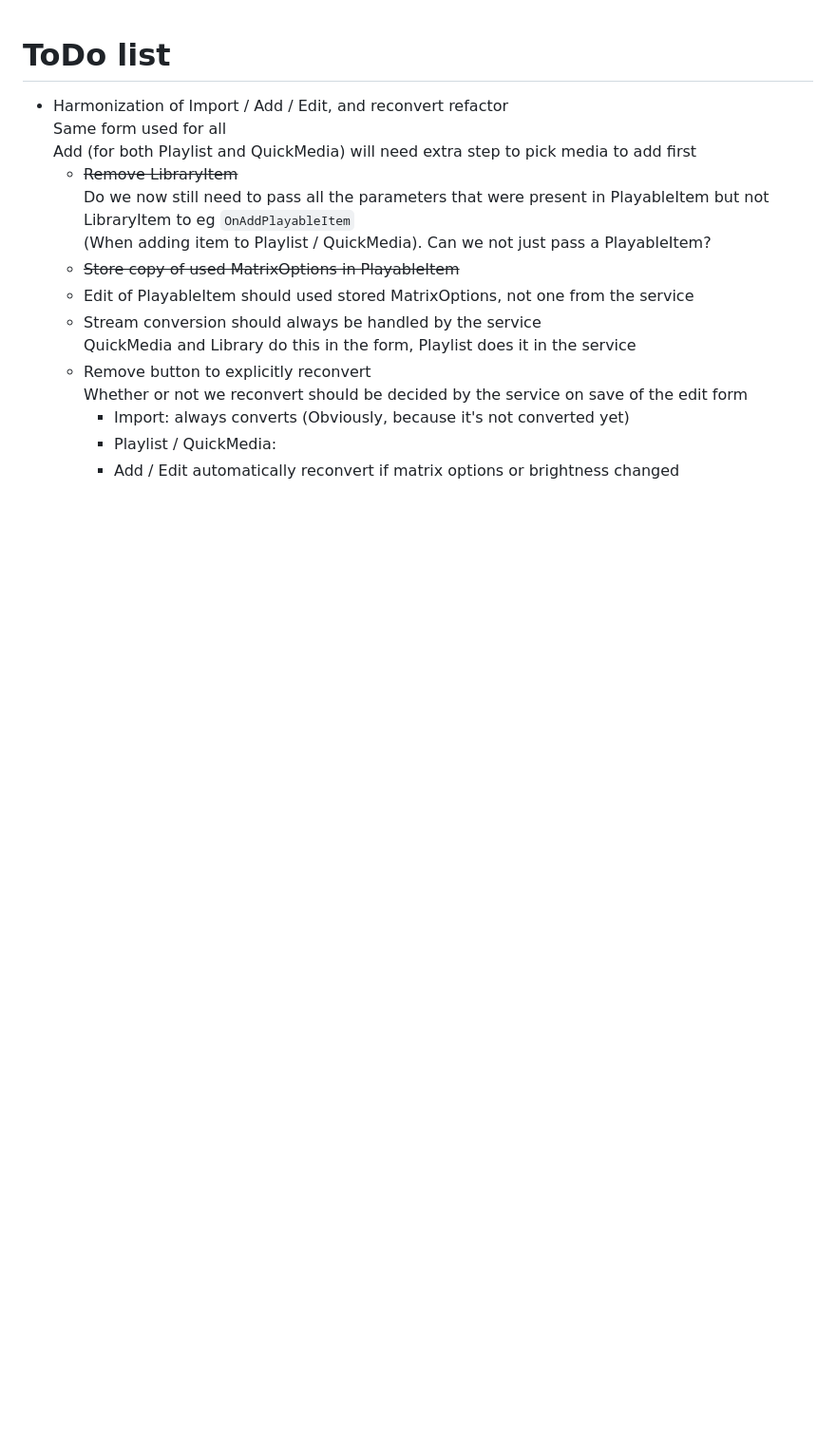
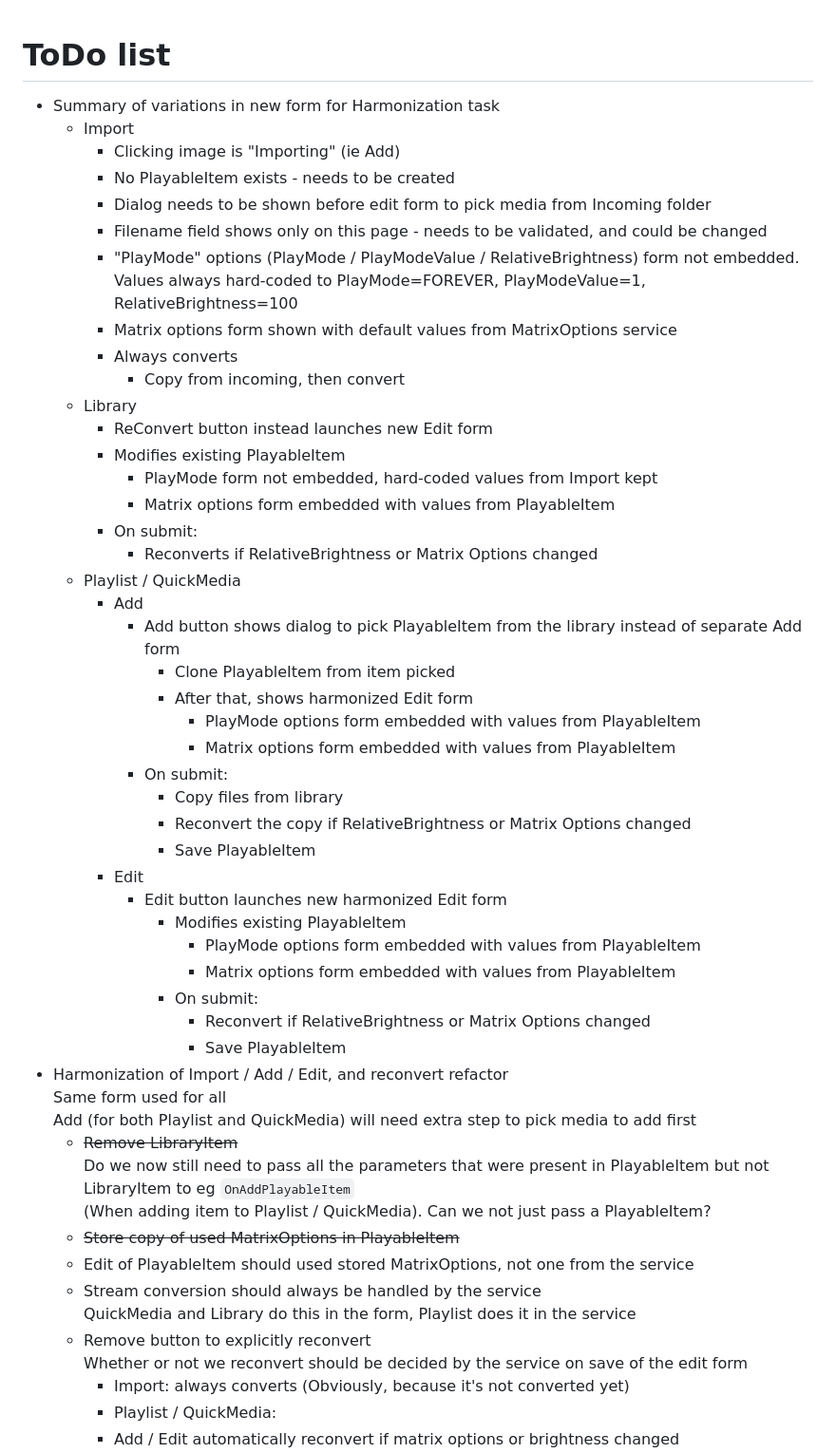
Before and after one commit to evilC/WearWare, a Markdown page: ToDo.md, the part around the change. Shown at 95% size. Rendered like a GitHub page; blank space fills up the shorter version.

```diff
--- a/ToDo.md
+++ b/ToDo.md
@@ -1,5 +1,41 @@
 # ToDo list
-
+- Summary of variations in new form for Harmonization task
+  - Import
+    - Clicking image is "Importing" (ie Add)
+    - No PlayableItem exists - needs to be created
+    - Dialog needs to be shown before edit form to pick media from Incoming folder
+    - Filename field shows only on this page - needs to be validated, and could be changed
+    - "PlayMode" options (PlayMode / PlayModeValue / RelativeBrightness) form not embedded.
+      Values always hard-coded to PlayMode=FOREVER, PlayModeValue=1, RelativeBrightness=100
+    - Matrix options form shown with default values from MatrixOptions service
+    - Always converts
+      - Copy from incoming, then convert
+  - Library
+    - ReConvert button instead launches new Edit form
+    - Modifies existing PlayableItem
+      - PlayMode form not embedded, hard-coded values from Import kept
+      - Matrix options form embedded with values from PlayableItem
+    - On submit:
+      - Reconverts if RelativeBrightness or Matrix Options changed
+  - Playlist / QuickMedia
+    - Add
+      - Add button shows dialog to pick PlayableItem from the library instead of separate Add form
+        - Clone PlayableItem from item picked
+        - After that, shows harmonized Edit form
+          - PlayMode options form embedded with values from PlayableItem
+          - Matrix options form embedded with values from PlayableItem
+      - On submit:
+        - Copy files from library
+        - Reconvert the copy if RelativeBrightness or Matrix Options changed
+        - Save PlayableItem
+    - Edit
+      - Edit button launches new harmonized Edit form
+        - Modifies existing PlayableItem
+          - PlayMode options form embedded with values from PlayableItem
+          - Matrix options form embedded with values from PlayableItem
+        - On submit:
+          - Reconvert if RelativeBrightness or Matrix Options changed
+          - Save PlayableItem
 - Harmonization of Import / Add / Edit, and reconvert refactor
   Same form used for all
   Add (for both Playlist and QuickMedia) will need extra step to pick media to add first
```
